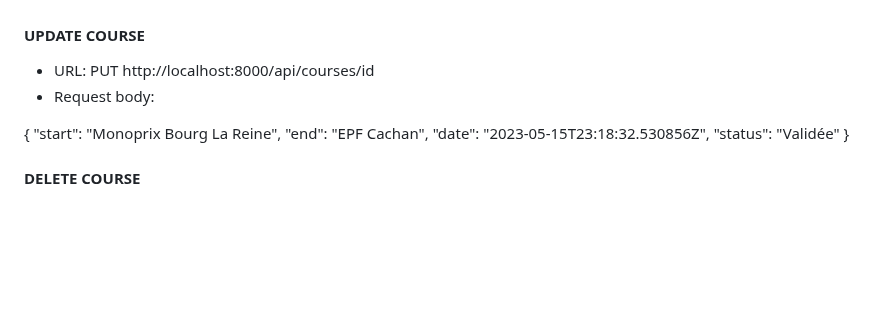
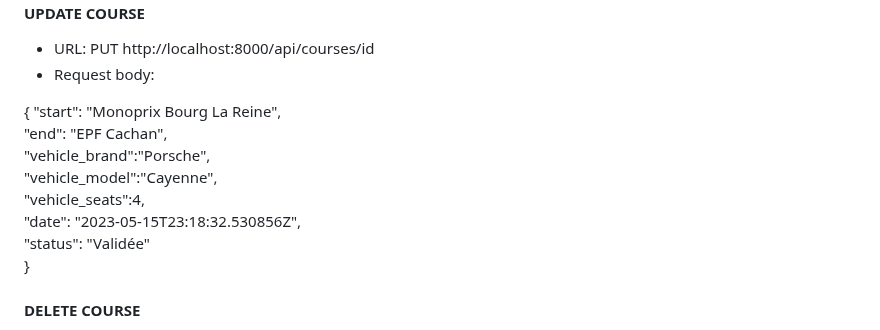
Before and after one commit to MatFeex/covoit-project, a Markdown page: README.md, the part around the change. GitHub-like rendering; blank space fills up the shorter version.

```diff
--- a/README.md
+++ b/README.md
@@ -154,6 +154,9 @@ AUTHENTICATION NEEDED for GET & PUT
 {
 "start": "Monoprix Bourg La Reine",
 "end": "EPF Cachan",
+"vehicle_brand":"Porsche",
+"vehicle_model":"Cayenne",
+"vehicle_seats":4,
 "date": "2023-05-15T23:18:32.530856Z",
 "status": "Validée"
 }
```
